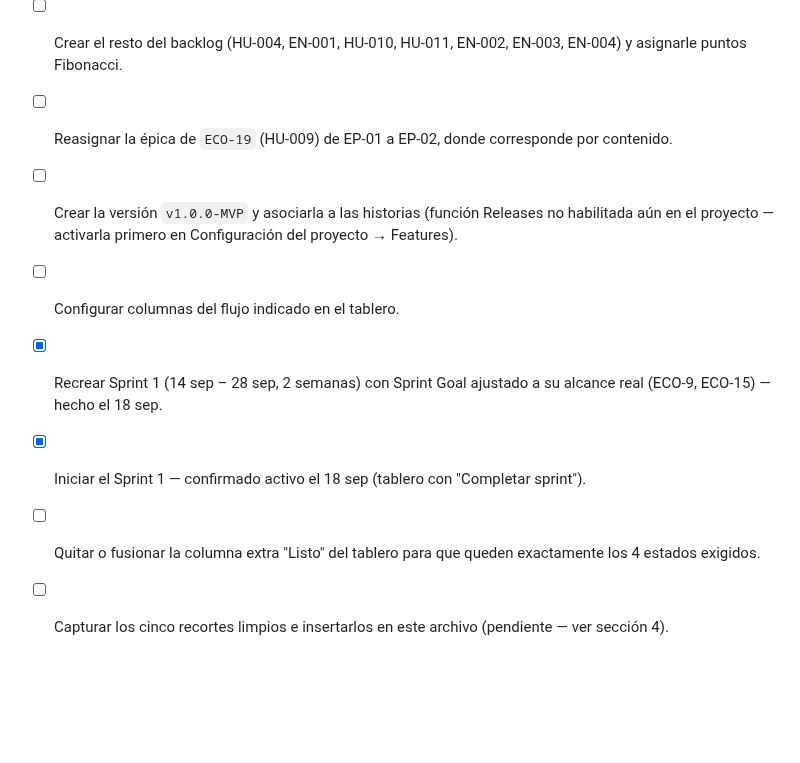
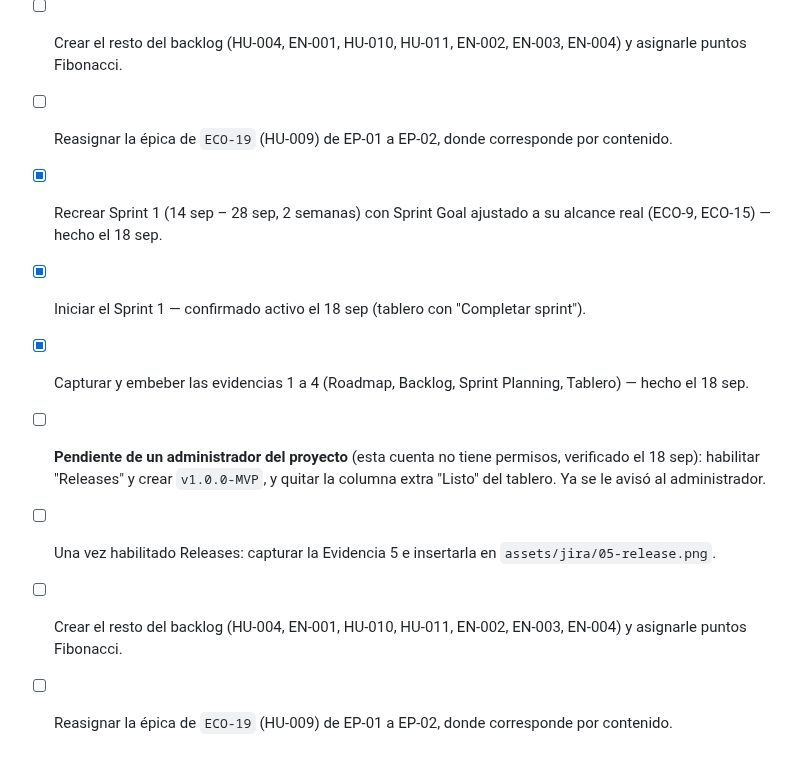
Before and after one commit to alexito-dev/EcoLogistica, a Markdown page: docs/02 Planificación/02 Artefactos Jira V_1_0_0.md, the part around one of its changes. GitHub-like rendering; blank space fills up the shorter version.

```diff
--- a/docs/02 Planificación/02 Artefactos Jira V_1_0_0.md
+++ b/docs/02 Planificación/02 Artefactos Jira V_1_0_0.md
@@ -111,9 +107,10 @@ Cuando tengas los 5 recortes, se insertan aquí mismo reemplazando cada línea d
 - [x] Crear HU-008 (ECO-18) y HU-009 (ECO-19) — resuelto el 18 sep renombrando los duplicados de ECO-11/ECO-12.
 - [ ] Crear el resto del backlog (HU-004, EN-001, HU-010, HU-011, EN-002, EN-003, EN-004) y asignarle puntos Fibonacci.
 - [ ] Reasignar la épica de `ECO-19` (HU-009) de EP-01 a EP-02, donde corresponde por contenido.
-- [ ] Crear la versión `v1.0.0-MVP` y asociarla a las historias (función Releases no habilitada aún en el proyecto — activarla primero en Configuración del proyecto → Features).
-- [ ] Configurar columnas del flujo indicado en el tablero.
 - [x] Recrear Sprint 1 (14 sep – 28 sep, 2 semanas) con Sprint Goal ajustado a su alcance real (ECO-9, ECO-15) — hecho el 18 sep.
 - [x] Iniciar el Sprint 1 — confirmado activo el 18 sep (tablero con "Completar sprint").
-- [ ] Quitar o fusionar la columna extra "Listo" del tablero para que queden exactamente los 4 estados exigidos.
-- [ ] Capturar los cinco recortes limpios e insertarlos en este archivo (pendiente — ver sección 4).
+- [x] Capturar y embeber las evidencias 1 a 4 (Roadmap, Backlog, Sprint Planning, Tablero) — hecho el 18 sep.
+- [ ] **Pendiente de un administrador del proyecto** (esta cuenta no tiene permisos, verificado el 18 sep): habilitar "Releases" y crear `v1.0.0-MVP`, y quitar la columna extra "Listo" del tablero. Ya se le avisó al administrador.
+- [ ] Una vez habilitado Releases: capturar la Evidencia 5 e insertarla en `assets/jira/05-release.png`.
+- [ ] Crear el resto del backlog (HU-004, EN-001, HU-010, HU-011, EN-002, EN-003, EN-004) y asignarle puntos Fibonacci.
+- [ ] Reasignar la épica de `ECO-19` (HU-009) de EP-01 a EP-02, donde corresponde por contenido.
```
Also changed, not shown: other parts of docs/02 Planificación/02 Artefactos Jira V_1_0_0.md (+17 -21 lines), assets/jira/01-roadmap.png (added), assets/jira/02-backlog.png (added), assets/jira/03-sprint-planning.png (added), assets/jira/04-tablero-scrum.png (added).
